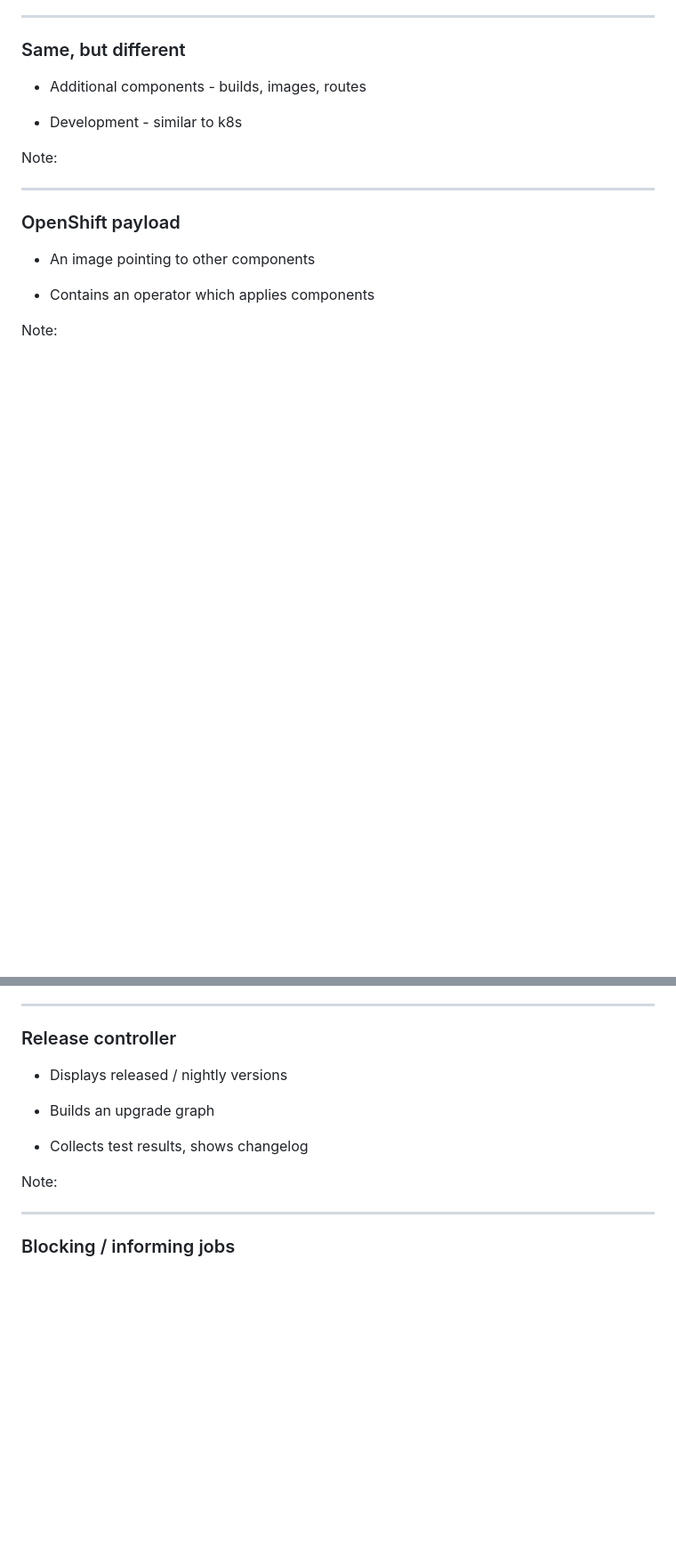
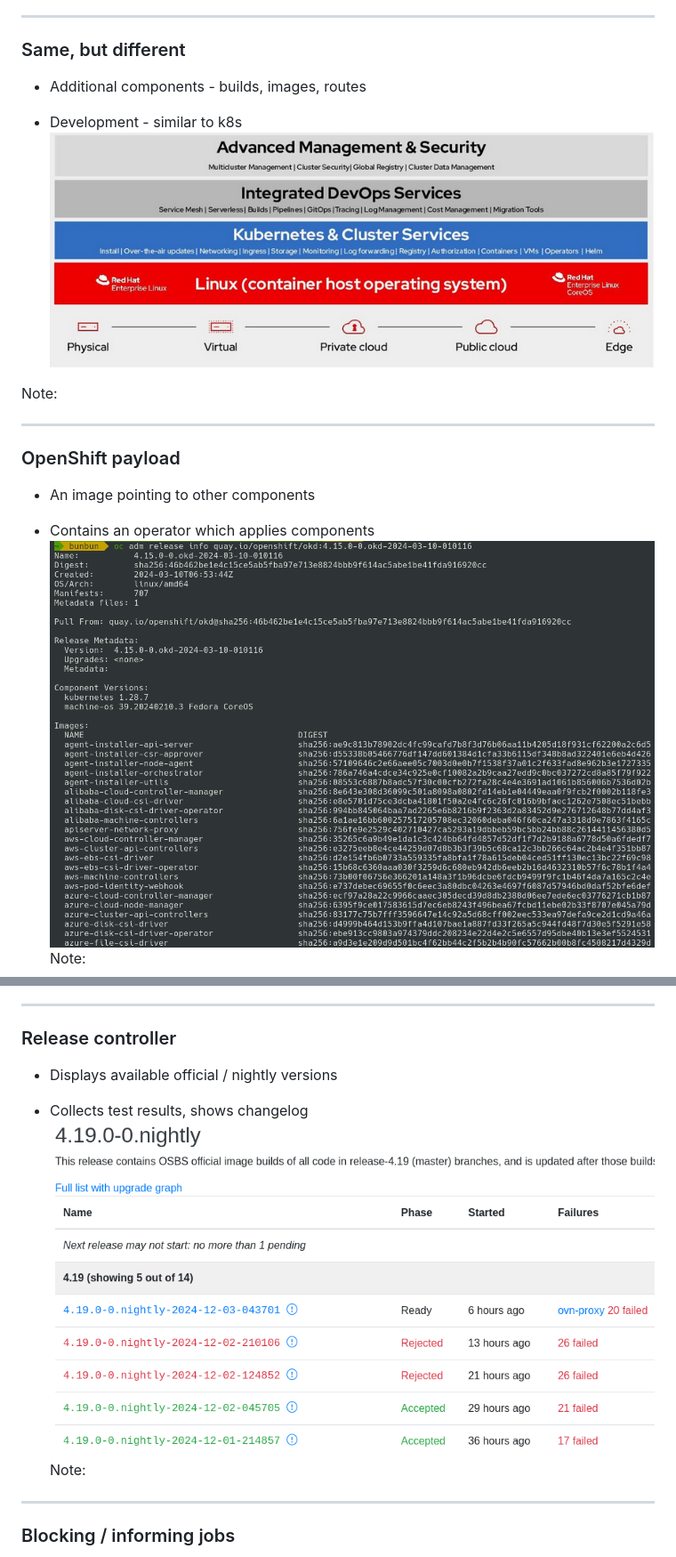
Before and after one commit to vrutkovs/slides-developing-k8s-with-k8s, a Markdown page: slides.md, 2 parts joined by grey strips. Shown at 89% size. Rendered like a GitHub page; pictures changed too: imgs/openshift-k8s-distro.png (added), imgs/openshift-payload.png (added), imgs/release-controller.png (added); blank space fills up the shorter version.

```diff
--- a/slides.md
+++ b/slides.md
@@ -165,6 +165,7 @@ Note:
 * Additional components - builds, images, routes
 
 * Development - similar to k8s
+![openshift](imgs/openshift-k8s-distro.png)
 
 Note:
 
@@ -175,7 +176,7 @@ Note:
 * An image pointing to other components
 
 * Contains an operator which applies components
-
+![payload](imgs/openshift-payload.png)
 Note:
 
 ---
@@ -183,11 +183,9 @@ Note:
 ### Release controller
 
-* Displays released / nightly versions
-
-* Builds an upgrade graph
+* Displays available official / nightly versions
 
 * Collects test results, shows changelog
-
+![release controller](imgs/release-controller.png)
 Note:
 
 ---
```
Also changed, not shown: other parts of slides.md (+8 -9 lines), imgs/blocking-jobs.png (added), imgs/cluster-bot.png (added), imgs/log-bundle.jpeg (added).
